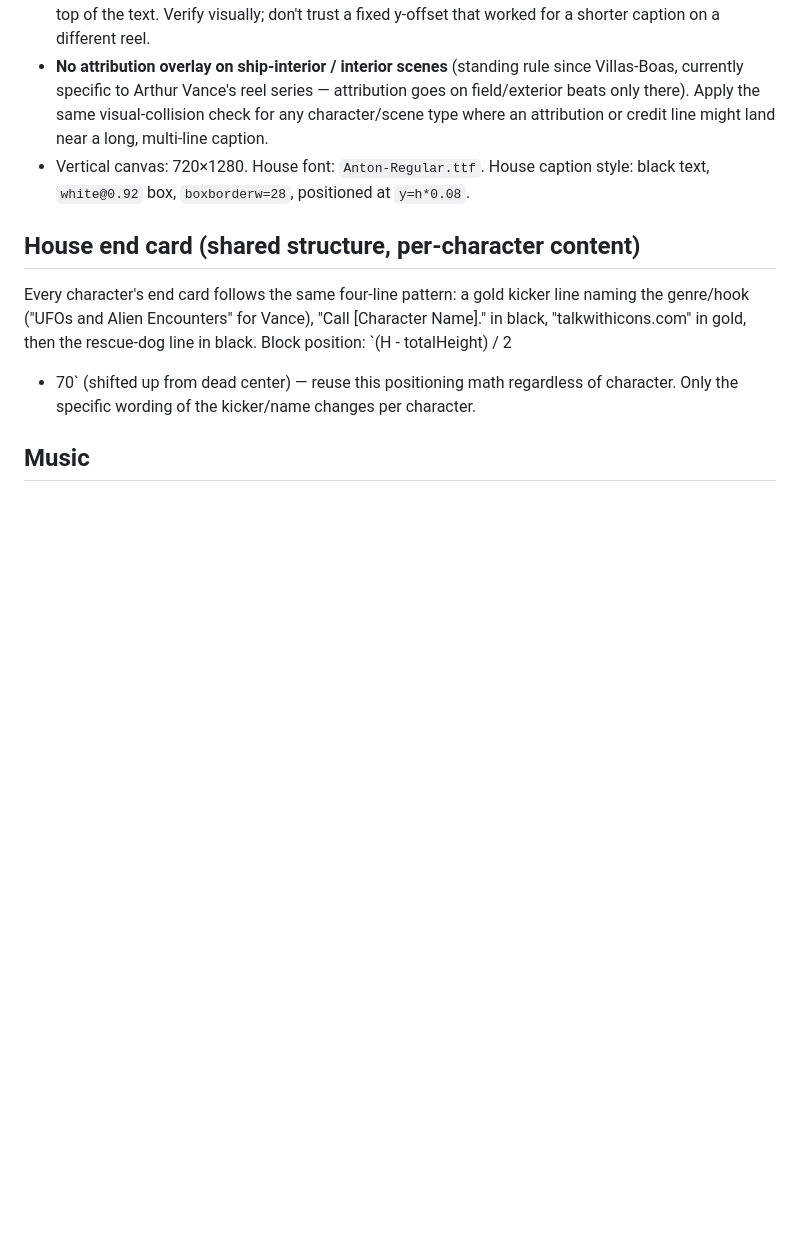
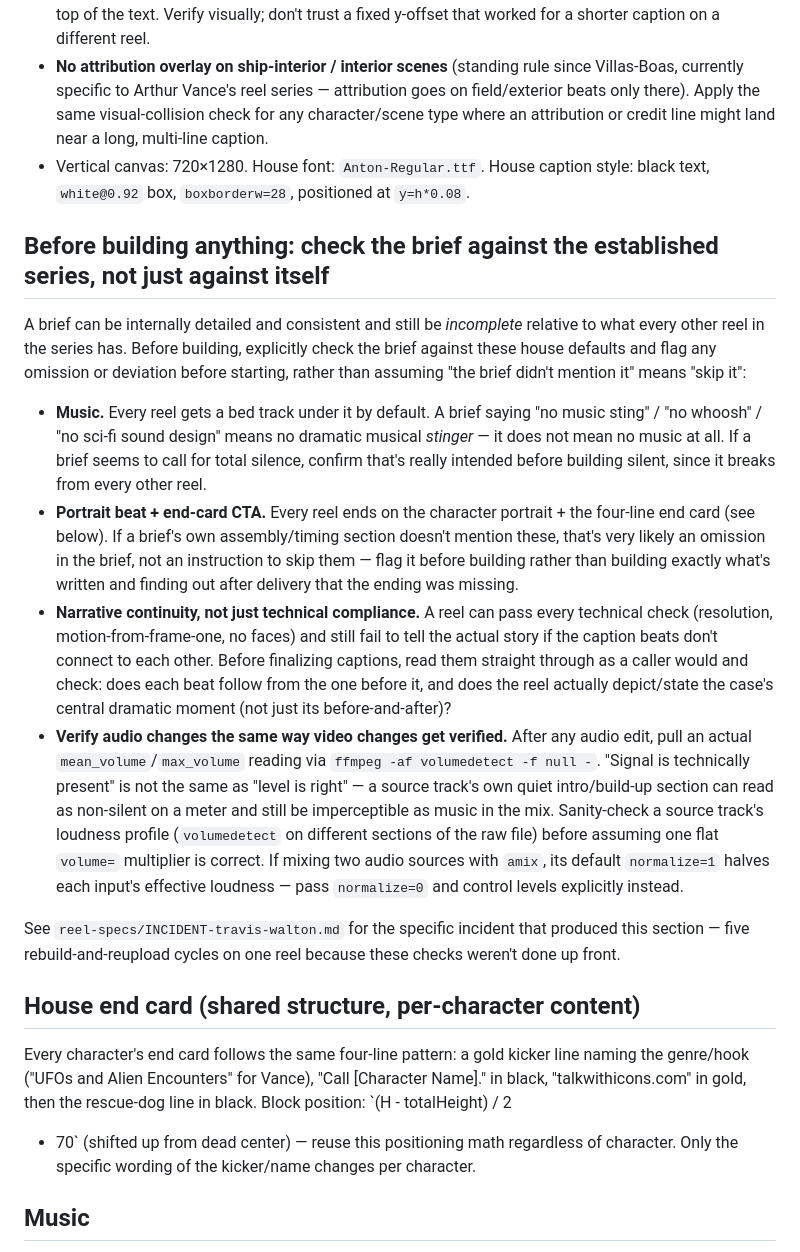
Before and after one commit to azzouley/talkwithicons, a Markdown page: REEL_PRODUCTION.md, the part around the change. GitHub-like rendering; blank space fills up the shorter version.

```diff
--- a/REEL_PRODUCTION.md
+++ b/REEL_PRODUCTION.md
@@ -129,6 +129,47 @@ just because the last incident happened to involve someone else.
   caption style: black text, `white@0.92` box, `boxborderw=28`, positioned
   at `y=h*0.08`.
 
+## Before building anything: check the brief against the established series, not just against itself
+
+A brief can be internally detailed and consistent and still be
+*incomplete* relative to what every other reel in the series has. Before
+building, explicitly check the brief against these house defaults and
+flag any omission or deviation before starting, rather than assuming
+"the brief didn't mention it" means "skip it":
+- **Music.** Every reel gets a bed track under it by default. A brief
+  saying "no music sting" / "no whoosh" / "no sci-fi sound design" means
+  no dramatic musical *stinger* — it does not mean no music at all. If a
+  brief seems to call for total silence, confirm that's really intended
+  before building silent, since it breaks from every other reel.
+- **Portrait beat + end-card CTA.** Every reel ends on the character
+  portrait + the four-line end card (see below). If a brief's own
+  assembly/timing section doesn't mention these, that's very likely an
+  omission in the brief, not an instruction to skip them — flag it before
+  building rather than building exactly what's written and finding out
+  after delivery that the ending was missing.
+- **Narrative continuity, not just technical compliance.** A reel can
+  pass every technical check (resolution, motion-from-frame-one, no
+  faces) and still fail to tell the actual story if the caption beats
+  don't connect to each other. Before finalizing captions, read them
+  straight through as a caller would and check: does each beat follow
+  from the one before it, and does the reel actually depict/state the
+  case's central dramatic moment (not just its before-and-after)?
+- **Verify audio changes the same way video changes get verified.** After
+  any audio edit, pull an actual `mean_volume`/`max_volume` reading via
+  `ffmpeg -af volumedetect -f null -`. "Signal is technically present" is
+  not the same as "level is right" — a source track's own quiet
+  intro/build-up section can read as non-silent on a meter and still be
+  imperceptible as music in the mix. Sanity-check a source track's
+  loudness profile (`volumedetect` on different sections of the raw file)
+  before assuming one flat `volume=` multiplier is correct. If mixing
+  two audio sources with `amix`, its default `normalize=1` halves each
+  input's effective loudness — pass `normalize=0` and control levels
+  explicitly instead.
+
+See `reel-specs/INCIDENT-travis-walton.md` for the specific incident that
+produced this section — five rebuild-and-reupload cycles on one reel
+because these checks weren't done up front.
+
 ## House end card (shared structure, per-character content)
 
 Every character's end card follows the same four-line pattern: a gold
```
Also changed, not shown: reel-specs/INCIDENT-travis-walton.md (added, +95 -0 lines).
